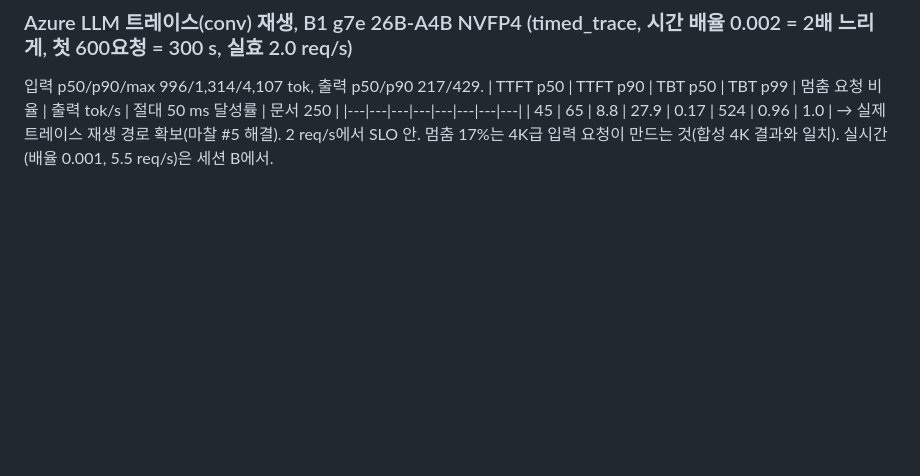
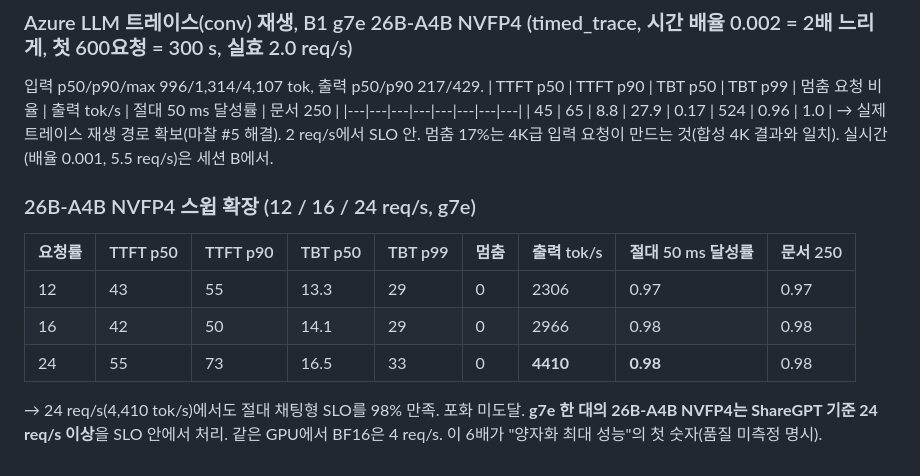
Before and after one commit to sunghyunjun/pd-disaggregation-over-tcp, a Markdown page: RESULTS.md, the part around the change. Rendered like a GitHub page; blank space fills up the shorter version.

Commit message:
C1 tail: 26B-A4B NVFP4 sustains 24 req/s (4.4K tok/s) within chat SLO on one g7e

```diff
--- a/RESULTS.md
+++ b/RESULTS.md
@@ -212,3 +212,11 @@ BF16: 단일 스텝 44.8 ms(NVFP4 25.1), KV 24.55 GiB / 111,737 tok = 230 KB/tok
 |---|---|---|---|---|---|---|---|
 | 45 | 65 | 8.8 | 27.9 | 0.17 | 524 | 0.96 | 1.0 |
 → 실제 트레이스 재생 경로 확보(마찰 #5 해결). 2 req/s에서 SLO 안. 멈춤 17%는 4K급 입력 요청이 만드는 것(합성 4K 결과와 일치). 실시간(배율 0.001, 5.5 req/s)은 세션 B에서.
+
+### 26B-A4B NVFP4 스윕 확장 (12 / 16 / 24 req/s, g7e)
+| 요청률 | TTFT p50 | TTFT p90 | TBT p50 | TBT p99 | 멈춤 | 출력 tok/s | 절대 50 ms 달성률 | 문서 250 |
+|---|---|---|---|---|---|---|---|---|
+| 12 | 43 | 55 | 13.3 | 29 | 0 | 2306 | 0.97 | 0.97 |
+| 16 | 42 | 50 | 14.1 | 29 | 0 | 2966 | 0.98 | 0.98 |
+| 24 | 55 | 73 | 16.5 | 33 | 0 | **4410** | **0.98** | 0.98 |
+→ 24 req/s(4,410 tok/s)에서도 절대 채팅형 SLO를 98% 만족. 포화 미도달. **g7e 한 대의 26B-A4B NVFP4는 ShareGPT 기준 24 req/s 이상**을 SLO 안에서 처리. 같은 GPU에서 BF16은 4 req/s. 이 6배가 "양자화 최대 성능"의 첫 숫자(품질 미측정 명시).
```
